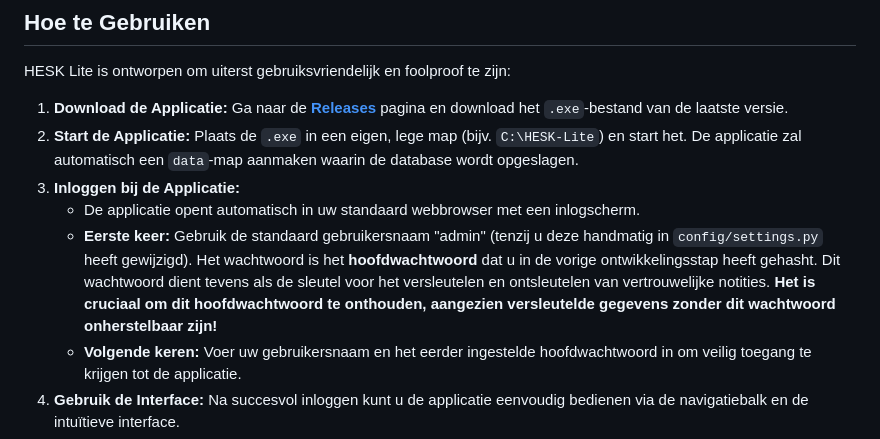
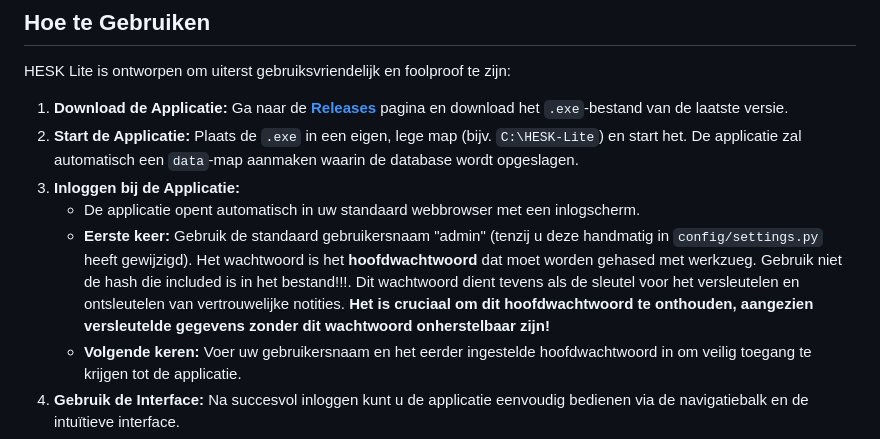
Before and after one commit to ChaoticML/PyDesk, a Markdown page: README.md, the part around the change. GitHub-like rendering.

```diff
--- a/README.md
+++ b/README.md
@@ -49,7 +49,7 @@ HESK Lite is ontworpen om uiterst gebruiksvriendelijk en foolproof te zijn:
 2.  **Start de Applicatie:** Plaats de `.exe` in een eigen, lege map (bijv. `C:\HESK-Lite`) en start het. De applicatie zal automatisch een `data`-map aanmaken waarin de database wordt opgeslagen.
 3.  **Inloggen bij de Applicatie:**
     *   De applicatie opent automatisch in uw standaard webbrowser met een inlogscherm.
-    *   **Eerste keer:** Gebruik de standaard gebruikersnaam "admin" (tenzij u deze handmatig in `config/settings.py` heeft gewijzigd). Het wachtwoord is het **hoofdwachtwoord** dat u in de vorige ontwikkelingsstap heeft gehasht. Dit wachtwoord dient tevens als de sleutel voor het versleutelen en ontsleutelen van vertrouwelijke notities. **Het is cruciaal om dit hoofdwachtwoord te onthouden, aangezien versleutelde gegevens zonder dit wachtwoord onherstelbaar zijn!**
+    *   **Eerste keer:** Gebruik de standaard gebruikersnaam "admin" (tenzij u deze handmatig in `config/settings.py` heeft gewijzigd). Het wachtwoord is het **hoofdwachtwoord** dat moet worden gehased met werkzueg. Gebruik niet de hash die included is in het bestand!!!. Dit wachtwoord dient tevens als de sleutel voor het versleutelen en ontsleutelen van vertrouwelijke notities. **Het is cruciaal om dit hoofdwachtwoord te onthouden, aangezien versleutelde gegevens zonder dit wachtwoord onherstelbaar zijn!**
     *   **Volgende keren:** Voer uw gebruikersnaam en het eerder ingestelde hoofdwachtwoord in om veilig toegang te krijgen tot de applicatie.
 4.  **Gebruik de Interface:** Na succesvol inloggen kunt u de applicatie eenvoudig bedienen via de navigatiebalk en de intuïtieve interface.
 5.  **Afsluiten:** Klik op de rode "Afsluiten"-knop in de navigatiebalk om de applicatie veilig en gecontroleerd te stoppen.
```
